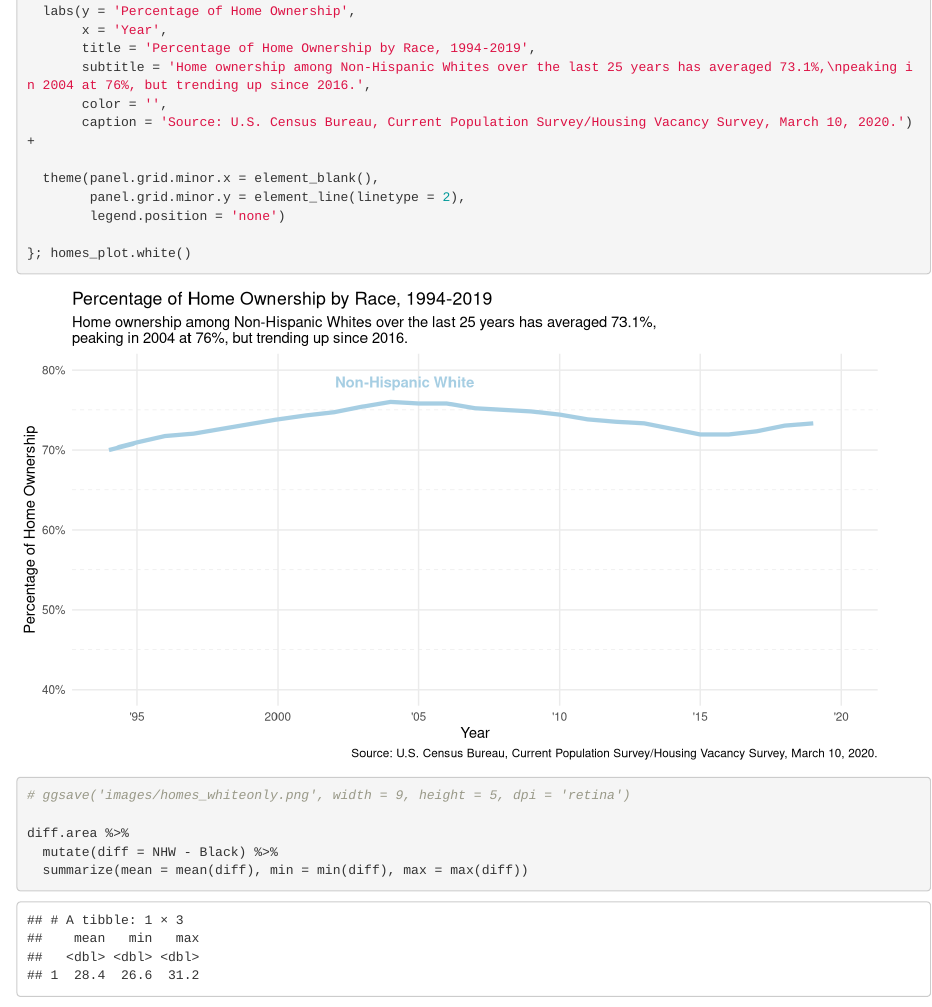
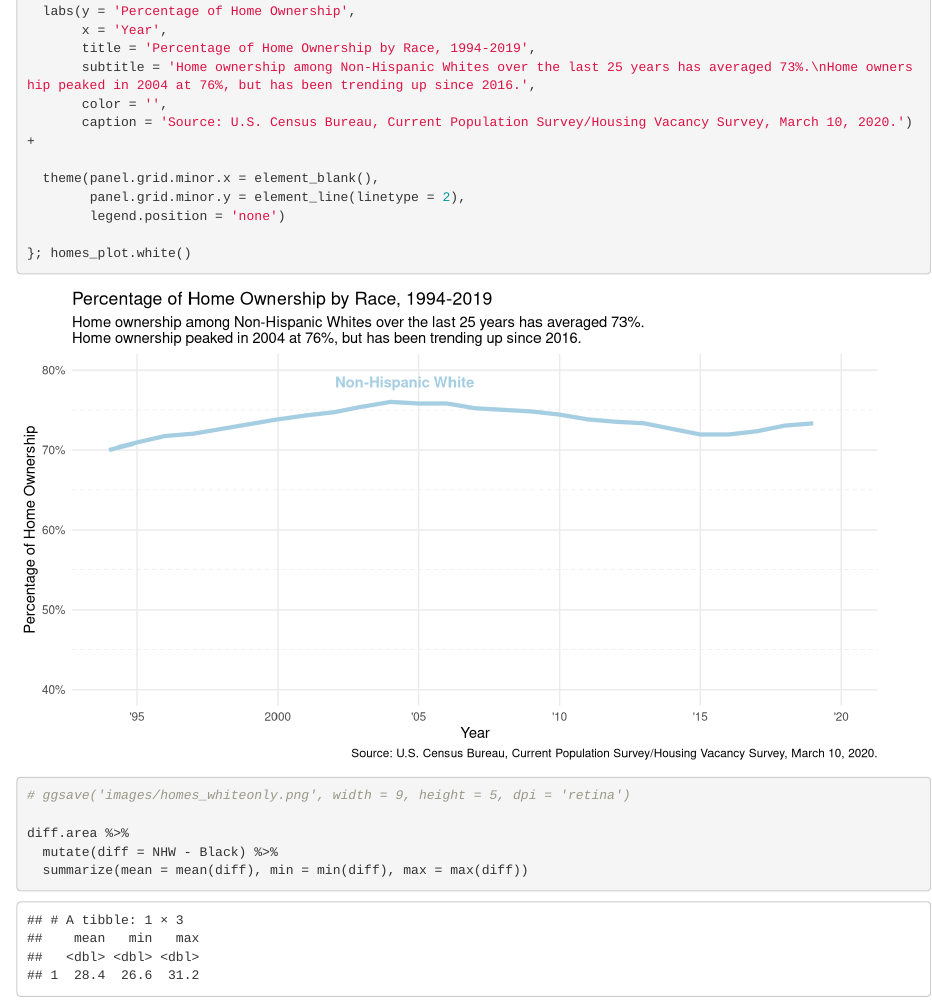
Before and after one commit to micahwilliams23/racial_inequality, an R Markdown document (systemic_racism.Rmd): the page in a window 1100 px wide, from 7390 px down. Rendered offline with R 4.5, knitr and Pandoc, with nearby package versions; some code elsewhere in the file could not run offline; column names are cleaned by a stand-in for the janitor package.

Commit message:
fixed grammar in whites-only homes plot and updated saved file

```diff
--- a/systemic_racism.Rmd
+++ b/systemic_racism.Rmd
@@ -333,7 +333,7 @@ homes_plot.white <- function(){
   labs(y = 'Percentage of Home Ownership',
        x = 'Year',
        title = 'Percentage of Home Ownership by Race, 1994-2019',
-       subtitle = 'Home ownership among Non-Hispanic Whites over the last 25 years has averaged 73.1%,\npeaking in 2004 at 76%, but trending up since 2016.',
+       subtitle = 'Home ownership among Non-Hispanic Whites over the last 25 years has averaged 73%.\nHome ownership peaked in 2004 at 76%, but has been trending up since 2016.',
        color = '',
        caption = 'Source: U.S. Census Bureau, Current Population Survey/Housing Vacancy Survey, March 10, 2020.') +
 
```
Also changed, not shown: images/homes_whiteonly.png.
